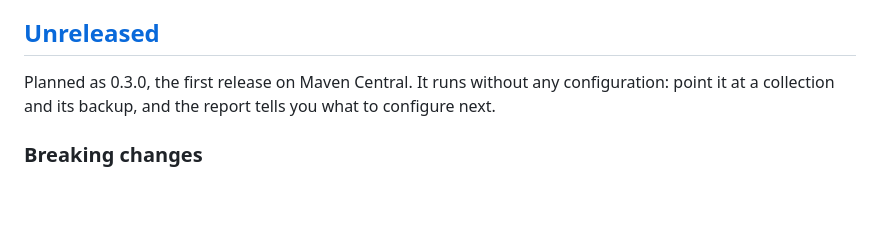
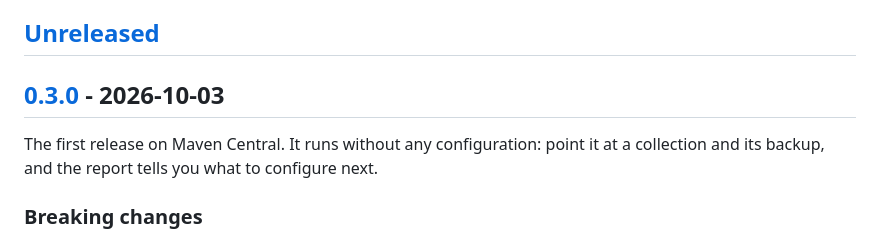
Before and after one commit to danielbartl/ditto, a Markdown page: CHANGELOG.md, the part around one of its changes. Drawn GitHub-style; blank space fills up the shorter version.

Commit message:
Release 0.3.0
Co-Authored-By: Claude Opus 5.5 <noreply@anthropic.com>
Claude-Session: https://claude.ai/code/session_018ytpyuehfeEUtDw9MygB8v

```diff
--- a/CHANGELOG.md
+++ b/CHANGELOG.md
@@ -6,7 +6,9 @@ project uses [semantic versioning](https://semver.org): before 1.0, a minor rele
 
 ## [Unreleased]
 
-Planned as 0.3.0, the first release on Maven Central. It runs without any configuration: point it at a collection
+## [0.3.0] - 2026-10-03
+
+The first release on Maven Central. It runs without any configuration: point it at a collection
 and its backup, and the report tells you what to configure next.
 
 ### Breaking changes
```
Also changed, not shown: other parts of CHANGELOG.md (+2 -1 lines).
